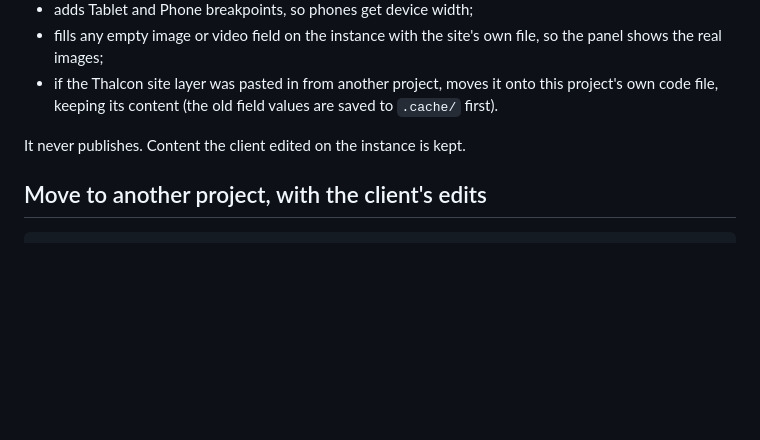
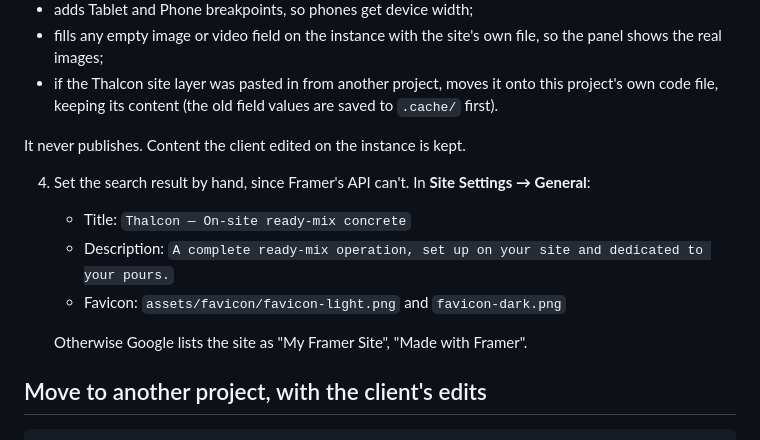
Before and after one commit to sdezubiria/thalcon-website, a Markdown page: framer-build/README.md, the part around the change. GitHub-like rendering; blank space fills up the shorter version.

Commit message:
README: set the site title and description in Framer by hand
Framer's API has no field for them, so a new project shows up on Google
as "My Framer Site".

Co-Authored-By: Claude Opus 5.5 <noreply@anthropic.com>

````diff
--- a/framer-build/README.md
+++ b/framer-build/README.md
@@ -61,6 +61,14 @@ The deploy:
 
 It never publishes. Content the client edited on the instance is kept.
 
+4. Set the search result by hand, since Framer's API can't. In **Site Settings → General**:
+
+   - Title: `Thalcon — On-site ready-mix concrete`
+   - Description: `A complete ready-mix operation, set up on your site and dedicated to your pours.`
+   - Favicon: `assets/favicon/favicon-light.png` and `favicon-dark.png`
+
+   Otherwise Google lists the site as "My Framer Site", "Made with Framer".
+
 ## Move to another project, with the client's edits
 
 ```bash
````
